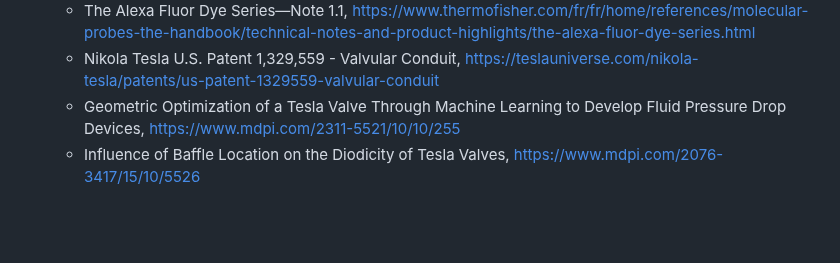
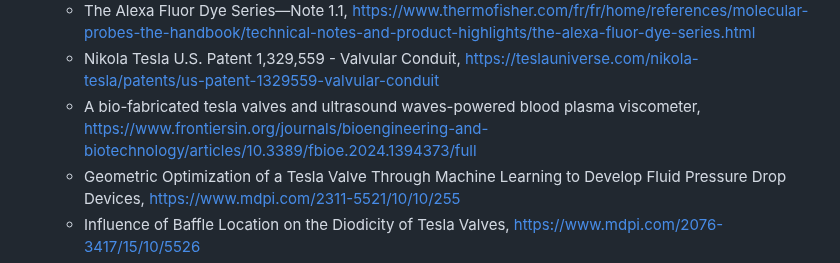
Before and after one commit to ChaupradeChristophe/ClearResusCascading-Blood-Clearance-Protocol, a Markdown page: markmap/markmap.md, the part around the change. Drawn GitHub-style; blank space fills up the shorter version.

Commit message:
Add new reference for bio-fabricated tesla valves

```diff
--- a/markmap/markmap.md
+++ b/markmap/markmap.md
@@ -150,6 +150,7 @@
   - DyLight Fluors - Technology and Product Guide, https://archive.ph/20131017210757/http://www.piercenet.com/guide/dylight-fluors-technology-product-guide#selection-1189.0-1189.45
   - The Alexa Fluor Dye Series—Note 1.1, https://www.thermofisher.com/fr/fr/home/references/molecular-probes-the-handbook/technical-notes-and-product-highlights/the-alexa-fluor-dye-series.html
   - Nikola Tesla U.S. Patent 1,329,559 - Valvular Conduit, https://teslauniverse.com/nikola-tesla/patents/us-patent-1329559-valvular-conduit
+  - A bio-fabricated tesla valves and ultrasound waves-powered blood plasma viscometer, https://www.frontiersin.org/journals/bioengineering-and-biotechnology/articles/10.3389/fbioe.2024.1394373/full
   - Geometric Optimization of a Tesla Valve Through Machine Learning to Develop Fluid Pressure Drop Devices, https://www.mdpi.com/2311-5521/10/10/255
   - Influence of Baffle Location on the Diodicity of Tesla Valves, https://www.mdpi.com/2076-3417/15/10/5526
   - Tesla Valve Microfluidics, The Rise of Forgotten Technology, https://www.mdpi.com/2227-9040/11/4/256
```
